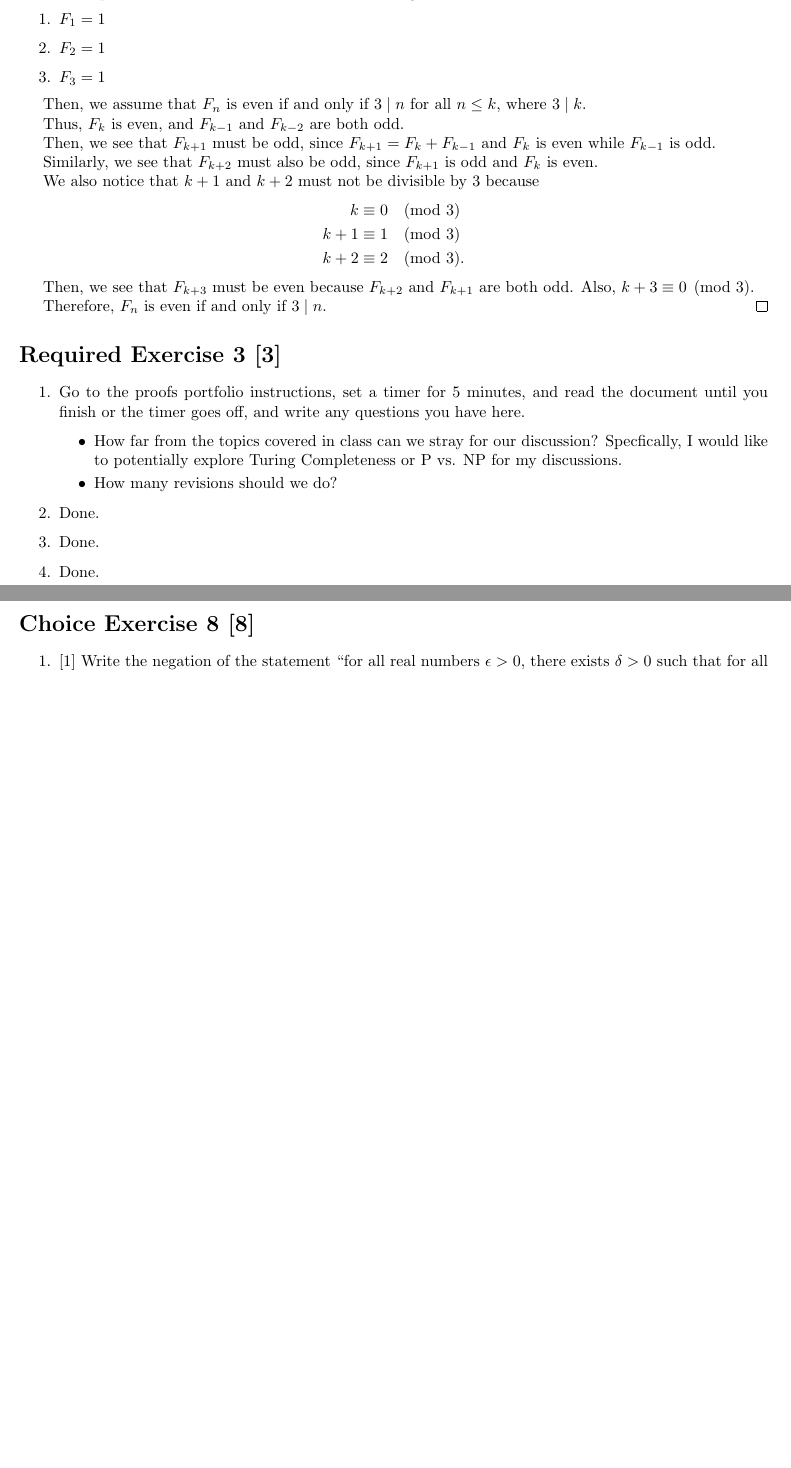
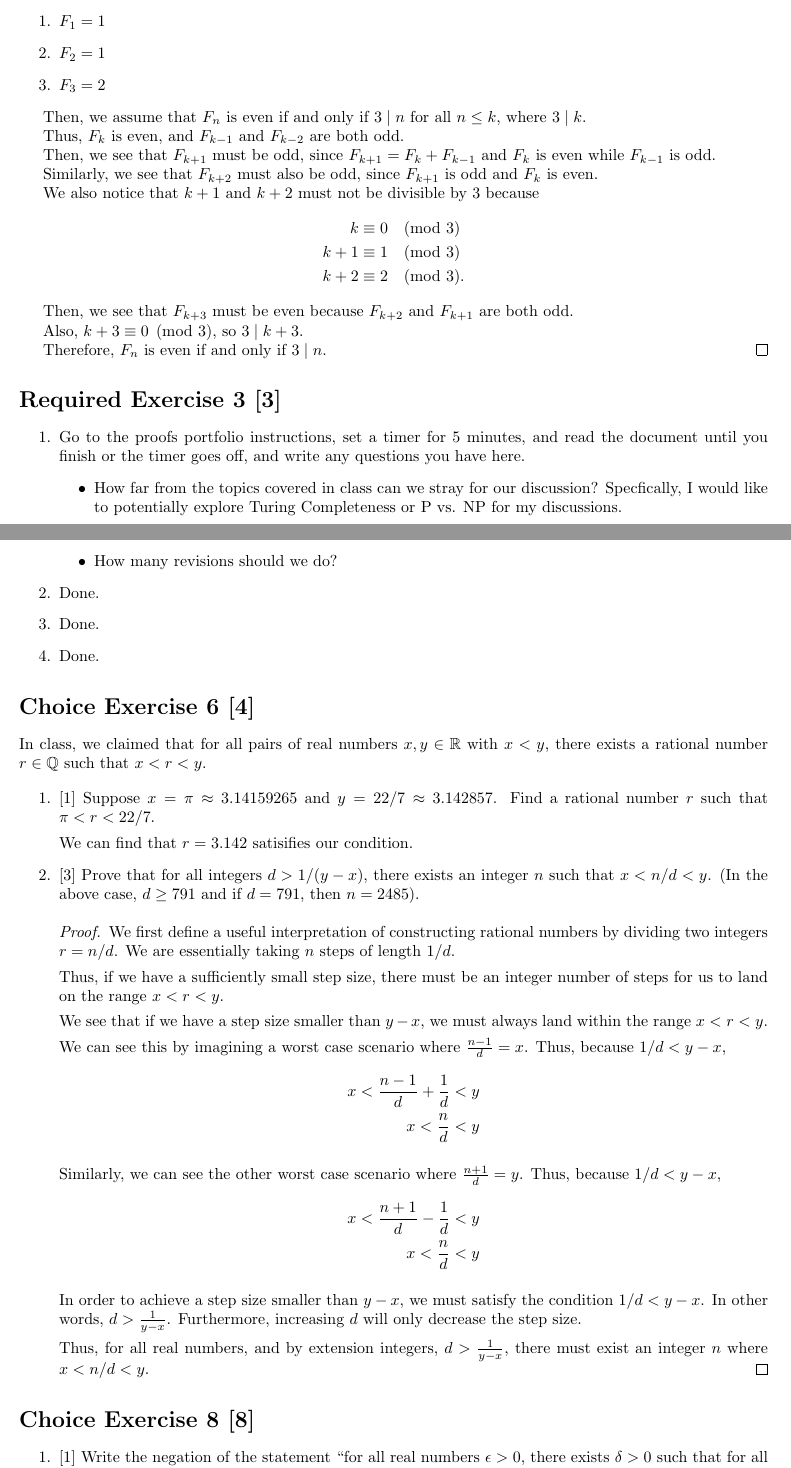
Before and after one commit to samlyme/Assignments-F2025, a LaTeX problem sheet (MAT3100W/HW06/min.tex): two parts of pages 1 and 2 of 8, joined at a grey line, cut so that both start at the same text, the shorter picture padded with empty space. Compiled offline with pdfLaTeX.

Commit message:
fix typos

```diff
--- a/MAT3100W/HW06/min.tex
+++ b/MAT3100W/HW06/min.tex
@@ -54,7 +54,7 @@ induction to prove that \(F_n\) is even if and only if \(3 \mid n\).
     \begin{enumerate}
         \item \(F_1 = 1\)
         \item \(F_2 = 1\)
-        \item \(F_3 = 1\)
+        \item \(F_3 = 2\)
     \end{enumerate}
 
     Then, we assume that \(F_n\) is even if and only if \(3 \mid n\) for all
@@ -76,7 +76,9 @@ induction to prove that \(F_n\) is even if and only if \(3 \mid n\).
     \end{align*}
 
     Then, we see that \(F_{k+3}\) must be even because \(F_{k+2}\) and \(F_{k+1}\)
-    are both odd. Also, \(k + 3 \equiv 0 \pmod3\).
+    are both odd.
+
+    Also, \(k + 3 \equiv 0 \pmod3\), so \(3 \mid k + 3\).
 
     Therefore, \(F_n\) is even if and only if \(3 \mid n\).
 \end{proof}
@@ -108,6 +110,58 @@ induction to prove that \(F_n\) is even if and only if \(3 \mid n\).
 
     \item {
         Done.
+    }
+\end{enumerate}
+
+\section*{Choice Exercise 6 [4]}
+
+In class, we claimed that for all pairs of real numbers \(x, y \in \mathbb{R}\)
+with \(x < y\), there exists a rational number \(r \in \mathbb{Q}\) such that \(x<r<y\).
+
+\begin{enumerate}
+    \item {
+        [1] Suppose \(x = \pi \approx 3.14159265\) and \(y = 22/7 \approx 3.142857\).
+        Find a rational number \(r\) such that \(\pi < r < 22/7\).
+
+        We can find that \(r = 3.142\) satisifies our condition.
+    }
+    \item {
+        [3] Prove that for all integers \(d > 1/(y - x)\), there exists an integer
+        \(n\) such that \(x < n/d < y\). (In the above case, \(d \ge 791\) and
+        if \(d = 791\), then \(n = 2485\)).
+
+        \begin{proof}
+            We first define a useful interpretation of constructing rational
+            numbers by dividing two integers \(r = n/d\). We are essentially taking
+            \(n\) steps of length \(1/d\).
+
+            Thus, if we have a sufficiently small step size, there must be an
+            integer number of steps for us to land on the range \(x < r < y\).
+
+            We see that if we have a step size smaller than \(y - x\), we must
+            always land within the range \(x < r < y\).
+
+            We can see this by imagining a worst case scenario where \(\frac{n-1}{d} = x\).
+            Thus, because \(1/d < y - x\),
+            \begin{align*}
+                x < \frac{n-1}{d} + \frac{1}{d} &< y\\
+                x < \frac{n}{d} &< y
+            \end{align*}
+
+            Similarly, we can see the other worst case scenario where \(\frac{n+1}{d} = y\).
+            Thus, because \(1/d < y - x\),
+            \begin{align*}
+                x < \frac{n+1}{d} - \frac{1}{d} &< y\\
+                x < \frac{n}{d} &< y
+            \end{align*}
+
+            In order to achieve a step size smaller than \(y - x\), we must
+            satisfy the condition \(1/d < y - x\). In other words, \(d > \frac{1}{y-x}\).
+            Furthermore, increasing \(d\) will only decrease the step size.
+
+            Thus, for all real numbers, and by extension integers, \(d > \frac{1}{y-x}\), there must exist an
+            integer \(n\) where \(x < n/d < y\).
+        \end{proof}
     }
 \end{enumerate}
 
```
Also changed, not shown: MAT3100W/HW06/min.pdf, MAT3100W/HW06/min.tex (6 more changed lines), 1 other file.
